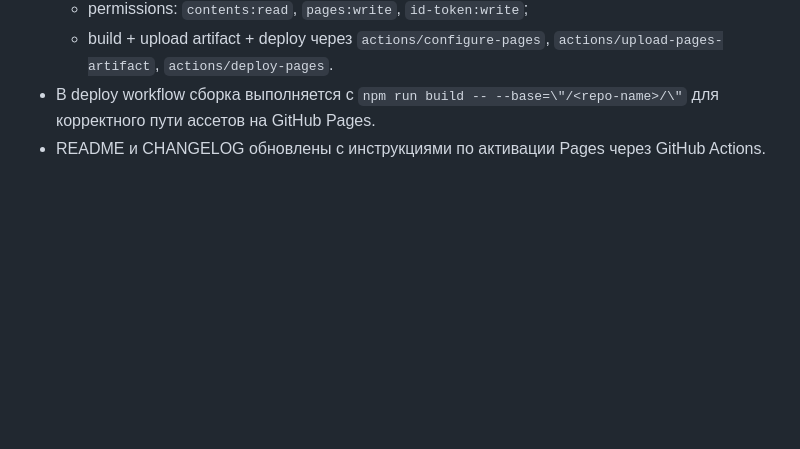
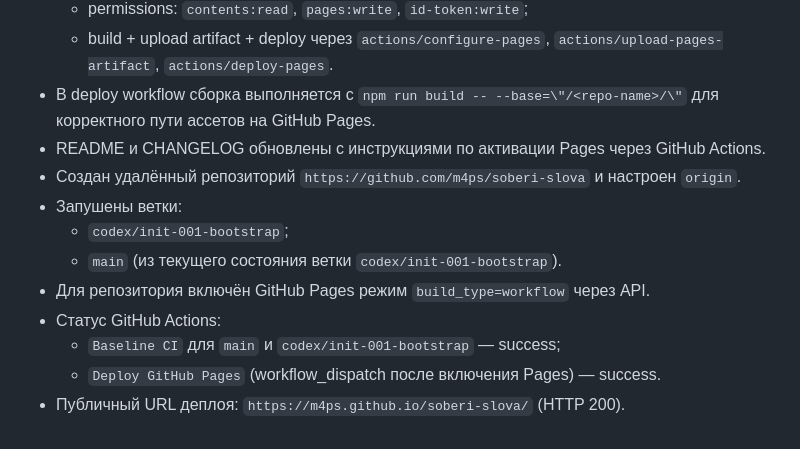
Before and after one commit to m4ps/soberi-slova, a Markdown page: progress.md, the part around the change. Rendered like a GitHub page; blank space fills up the shorter version.

Commit message:
docs: record github remote and pages deployment status

```diff
--- a/progress.md
+++ b/progress.md
@@ -102,3 +102,12 @@ Original prompt: Найди первую невыполненную задачу
   - build + upload artifact + deploy через `actions/configure-pages`, `actions/upload-pages-artifact`, `actions/deploy-pages`.
 - В deploy workflow сборка выполняется с `npm run build -- --base=\"/<repo-name>/\"` для корректного пути ассетов на GitHub Pages.
 - README и CHANGELOG обновлены с инструкциями по активации Pages через GitHub Actions.
+- Создан удалённый репозиторий `https://github.com/m4ps/soberi-slova` и настроен `origin`.
+- Запушены ветки:
+  - `codex/init-001-bootstrap`;
+  - `main` (из текущего состояния ветки `codex/init-001-bootstrap`).
+- Для репозитория включён GitHub Pages режим `build_type=workflow` через API.
+- Статус GitHub Actions:
+  - `Baseline CI` для `main` и `codex/init-001-bootstrap` — success;
+  - `Deploy GitHub Pages` (workflow_dispatch после включения Pages) — success.
+- Публичный URL деплоя: `https://m4ps.github.io/soberi-slova/` (HTTP 200).
```
